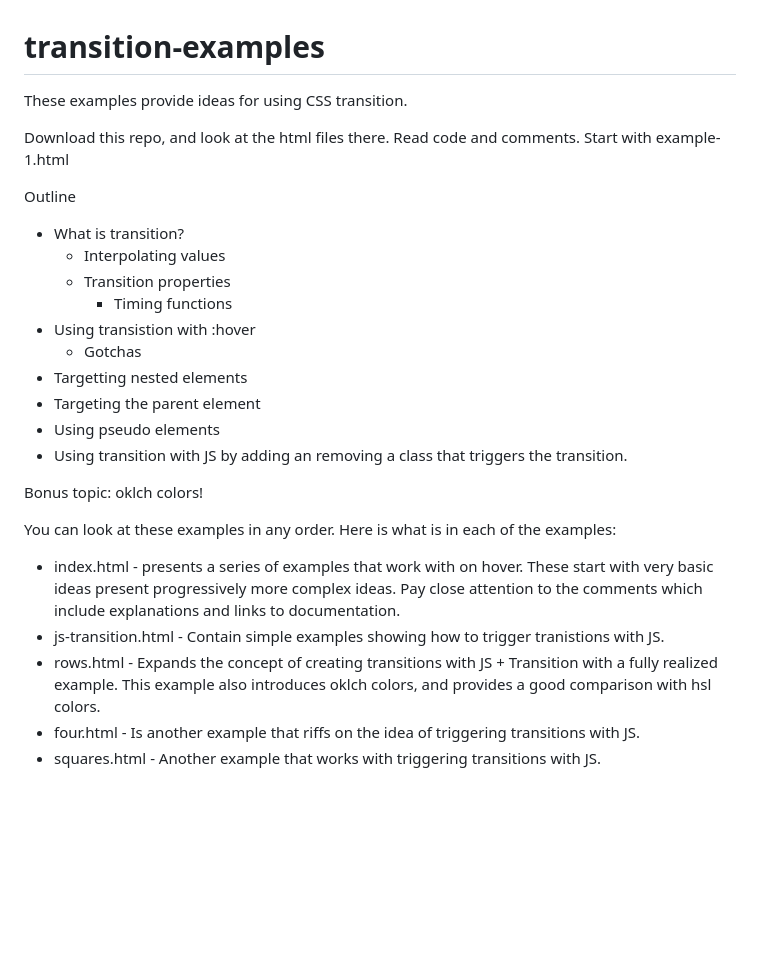
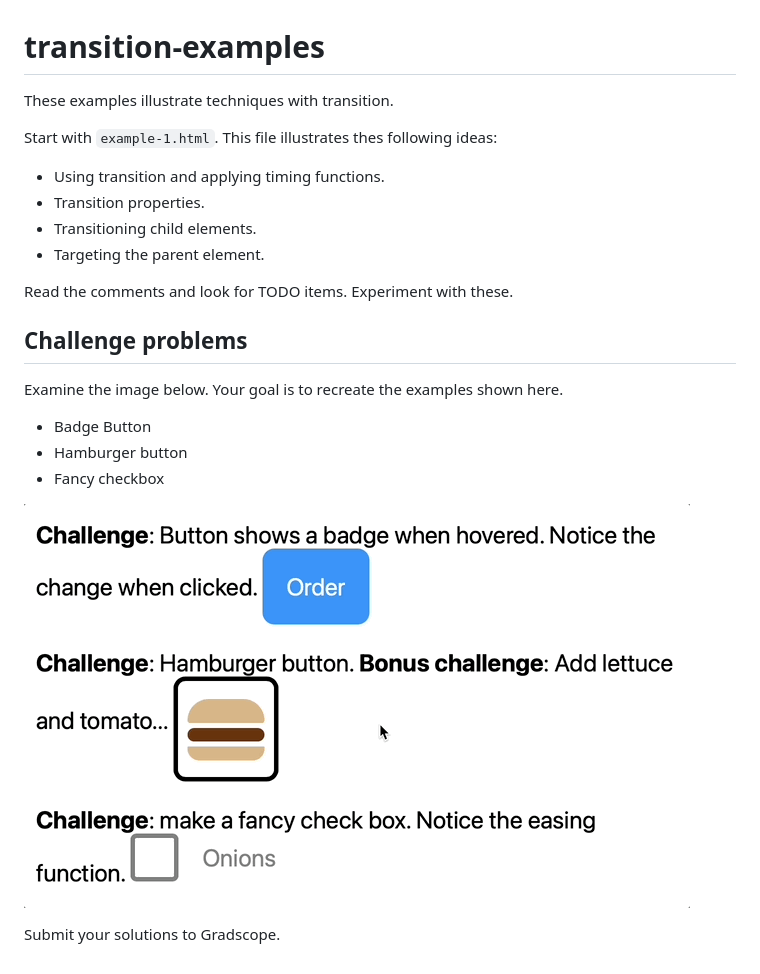
Before and after one commit to Tech-at-DU/transition-examples, a Markdown page: README.md, the part around the change. GitHub-like rendering; pictures changed too: challenge-problems.gif (added); blank space fills up the shorter version.

```diff
--- a/README.md
+++ b/README.md
@@ -1,33 +1,24 @@
 # transition-examples
 
-These examples provide ideas for using CSS transition.
+These examples illustrate techniques with transition.
 
-Download this repo, and look at the html files there. Read code and comments. Start with example-1.html
+Start with `example-1.html`. This file illustrates thes following ideas:
 
+- Using transition and applying timing functions.
+- Transition properties.
+- Transitioning child elements.
+- Targeting the parent element.
 
+Read the comments and look for TODO items. Experiment with these.
 
-Outline
+## Challenge problems
 
-- What is transition?
-  - Interpolating values
-  - Transition properties
-    - Timing functions
-- Using transistion with :hover
-  - Gotchas
-- Targetting nested elements
-- Targeting the parent element
-- Using pseudo elements
-- Using transition with JS by adding an removing a class that triggers the transition.
+Examine the image below. Your goal is to recreate the examples shown here.
 
+- Badge Button
+- Hamburger button
+- Fancy checkbox
 
+![challenge problems](./challenge-problems.gif)
 
-
-
-Bonus topic: oklch colors!
-
-You can look at these examples in any order. Here is what is in each of the examples:
-- index.html - presents a series of examples that work with on hover. These start with very basic ideas present progressively more complex ideas. Pay close attention to the comments which include explanations and links to documentation.
-- js-transition.html - Contain simple examples showing how to trigger tranistions with JS.
-- rows.html - Expands the concept of creating transitions with JS + Transition with a fully realized example. This example also introduces oklch colors, and provides a good comparison with hsl colors.
-- four.html - Is another example that riffs on the idea of triggering transitions with JS.
-- squares.html - Another example that works with triggering transitions with JS.
+Submit your solutions to Gradscope.
```
Also changed, not shown: 1 other file.
